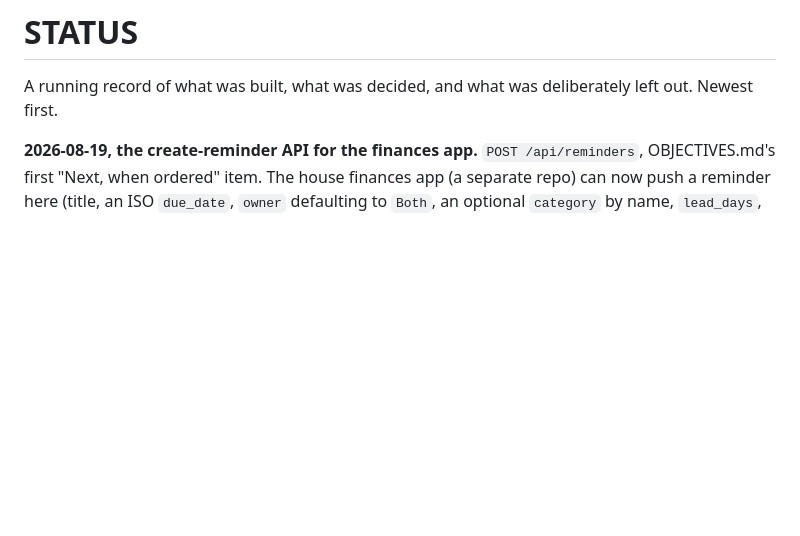
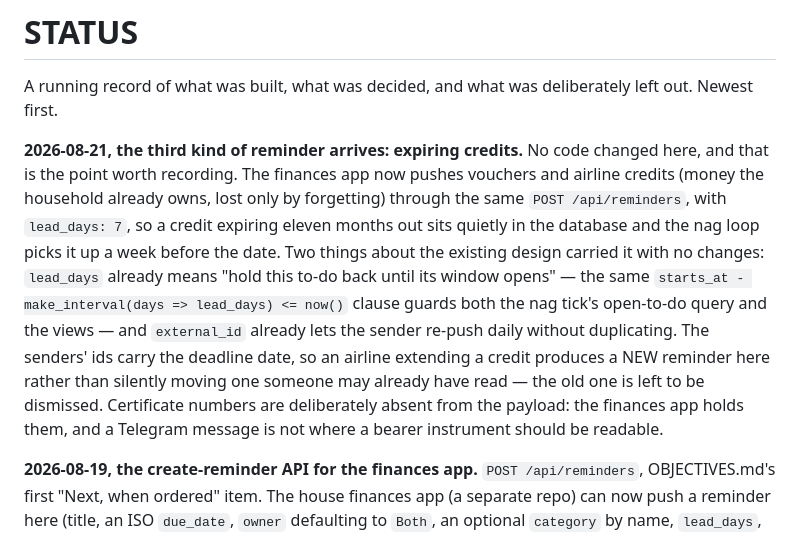
Before and after one commit to willianpripp/family-calendar, a Markdown page: STATUS.md, the part around the change. GitHub-like rendering; blank space fills up the shorter version.

Commit message:
Docs: record the third reminder kind, expiring credits
No code changed, which is the fact worth recording. The finances app now pushes
expiring vouchers and airline credits through the same POST /api/reminders with
lead_days: 7, and two existing decisions carried it unchanged: lead_days already
holds a to-do back until its window opens (so a credit expiring next year stays
quiet until a week before), and external_id already lets the sender re-push
daily without duplicating.

Also notes why a moved deadline arrives as a new reminder rather than an edit,
and that certificate numbers stay out of the payload.

```diff
--- a/STATUS.md
+++ b/STATUS.md
@@ -2,6 +2,22 @@
 
 A running record of what was built, what was decided, and what was
 deliberately left out. Newest first.
+
+**2026-08-21, the third kind of reminder arrives: expiring credits.** No code
+changed here, and that is the point worth recording. The finances app now
+pushes vouchers and airline credits (money the household already owns, lost
+only by forgetting) through the same `POST /api/reminders`, with
+`lead_days: 7`, so a credit expiring eleven months out sits quietly in the
+database and the nag loop picks it up a week before the date. Two things about
+the existing design carried it with no changes: `lead_days` already means "hold
+this to-do back until its window opens" — the same
+`starts_at - make_interval(days => lead_days) <= now()` clause guards both the
+nag tick's open-to-do query and the views — and `external_id` already lets the
+sender re-push daily without duplicating. The senders' ids carry the deadline date, so an airline extending
+a credit produces a NEW reminder here rather than silently moving one someone
+may already have read — the old one is left to be dismissed. Certificate
+numbers are deliberately absent from the payload: the finances app holds them,
+and a Telegram message is not where a bearer instrument should be readable.
 
 **2026-08-19, the create-reminder API for the finances app.** `POST
 /api/reminders`, OBJECTIVES.md's first "Next, when ordered" item. The house
```
Also changed, not shown: README.md (+4 -1 lines).
